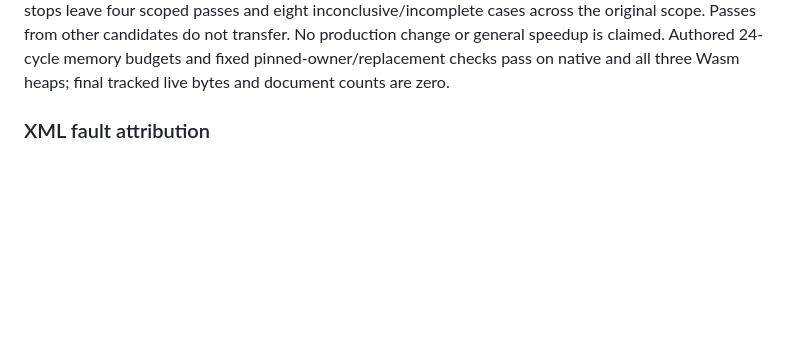
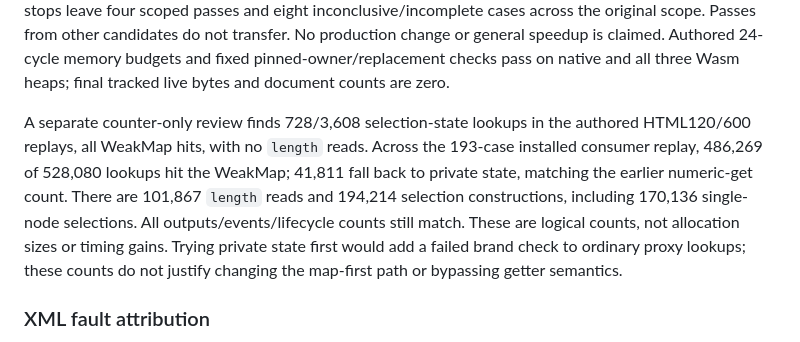
Before and after one commit to website-local/grovedom, a Markdown page: docs/history/performance-review.md, the part around the change. Rendered like a GitHub page; blank space fills up the shorter version.

Commit message:
docs: record selection state lookup attribution

```diff
--- a/docs/history/performance-review.md
+++ b/docs/history/performance-review.md
@@ -505,6 +505,16 @@ Passes from other candidates do not transfer.
 No production change or general speedup is claimed. Authored 24-cycle memory
 budgets and fixed pinned-owner/replacement checks pass on native and all three
 Wasm heaps; final tracked live bytes and document counts are zero.
+
+A separate counter-only review finds 728/3,608 selection-state lookups in the
+authored HTML120/600 replays, all WeakMap hits, with no `length` reads. Across the
+193-case installed consumer replay, 486,269 of 528,080 lookups hit the WeakMap;
+41,811 fall back to private state, matching the earlier numeric-get count.
+There are 101,867 `length` reads and 194,214 selection constructions, including
+170,136 single-node selections. All outputs/events/lifecycle counts still match.
+These are logical counts, not allocation sizes or timing gains. Trying private
+state first would add a failed brand check to ordinary proxy lookups; these
+counts do not justify changing the map-first path or bypassing getter semantics.
 
 ### XML fault attribution
 
```
